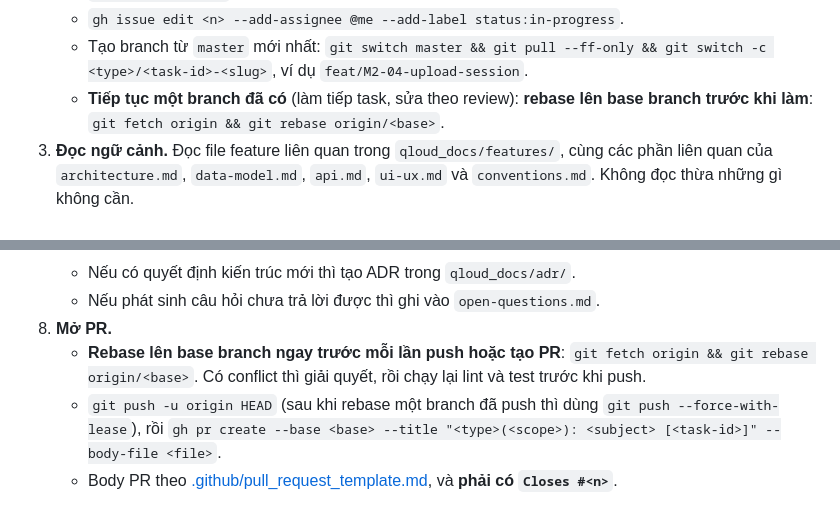
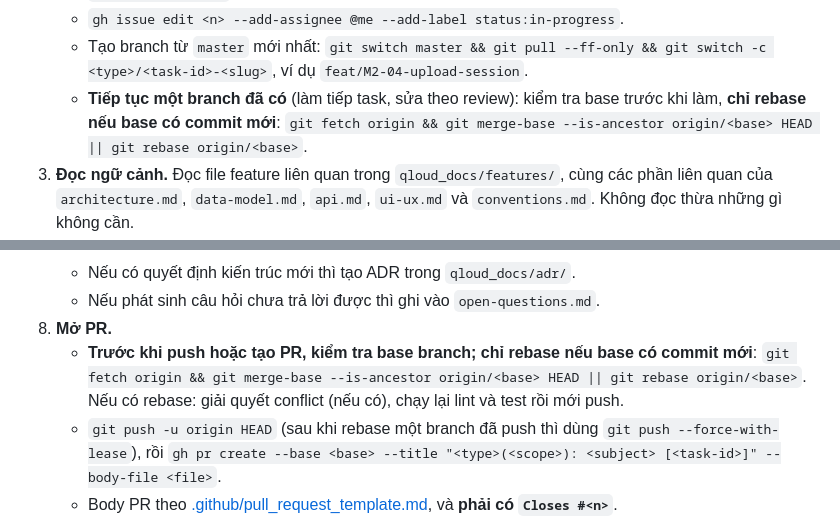
Before and after one commit to q2kit/qloud, a Markdown page: AGENTS.md, 2 parts joined by grey strips. Rendered like a GitHub page.

```diff
--- a/AGENTS.md
+++ b/AGENTS.md
@@ -39,7 +39,7 @@ Mỗi task trong ROADMAP có một **GitHub Issue** tương ứng (cột *Issue*
    - `gh issue view <n>` để đọc issue.
    - `gh issue edit <n> --add-assignee @me --add-label status:in-progress`.
    - Tạo branch từ `master` mới nhất: `git switch master && git pull --ff-only && git switch -c <type>/<task-id>-<slug>`, ví dụ `feat/M2-04-upload-session`.
-   - **Tiếp tục một branch đã có** (làm tiếp task, sửa theo review): **rebase lên base branch trước khi làm**: `git fetch origin && git rebase origin/<base>`.
+   - **Tiếp tục một branch đã có** (làm tiếp task, sửa theo review): kiểm tra base trước khi làm, **chỉ rebase nếu base có commit mới**: `git fetch origin && git merge-base --is-ancestor origin/<base> HEAD || git rebase origin/<base>`.
 3. **Đọc ngữ cảnh.** Đọc file feature liên quan trong `qloud_docs/features/`, cùng các phần liên quan
    của `architecture.md`, `data-model.md`, `api.md`, `ui-ux.md` và `conventions.md`. Không đọc thừa những gì không cần.
 4. **Lập kế hoạch.** Với task lớn (nhiều file, schema mới, API mới): viết kế hoạch ngắn thành comment trên issue (`gh issue comment <n>`),
@@ -52,8 +52,8 @@ Mỗi task trong ROADMAP có một **GitHub Issue** tương ứng (cột *Issue*
    - Nếu có quyết định kiến trúc mới thì tạo ADR trong `qloud_docs/adr/`.
    - Nếu phát sinh câu hỏi chưa trả lời được thì ghi vào `open-questions.md`.
 8. **Mở PR.**
-   - **Rebase lên base branch ngay trước mỗi lần push hoặc tạo PR**: `git fetch origin && git rebase origin/<base>`.
-     Có conflict thì giải quyết, rồi chạy lại lint và test trước khi push.
+   - **Trước khi push hoặc tạo PR, kiểm tra base branch; chỉ rebase nếu base có commit mới**: `git fetch origin && git merge-base --is-ancestor origin/<base> HEAD || git rebase origin/<base>`.
+     Nếu có rebase: giải quyết conflict (nếu có), chạy lại lint và test rồi mới push.
    - `git push -u origin HEAD` (sau khi rebase một branch đã push thì dùng `git push --force-with-lease`),
      rồi `gh pr create --base <base> --title "<type>(<scope>): <subject> [<task-id>]" --body-file <file>`.
    - Body PR theo [.github/pull_request_template.md](.github/pull_request_template.md), và **phải có `Closes #<n>`**.
```
Also changed, not shown: qloud_docs/ROADMAP.md (+1 -0 lines), qloud_docs/conventions.md (+5 -3 lines).
